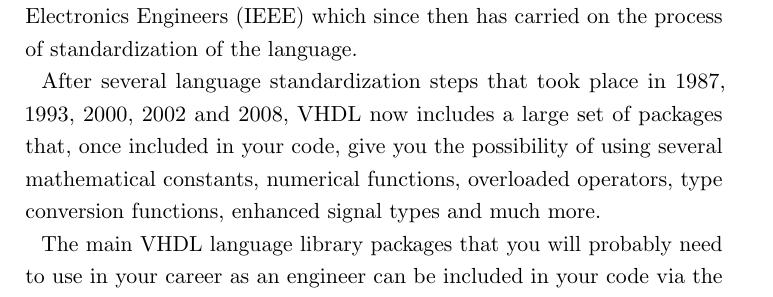
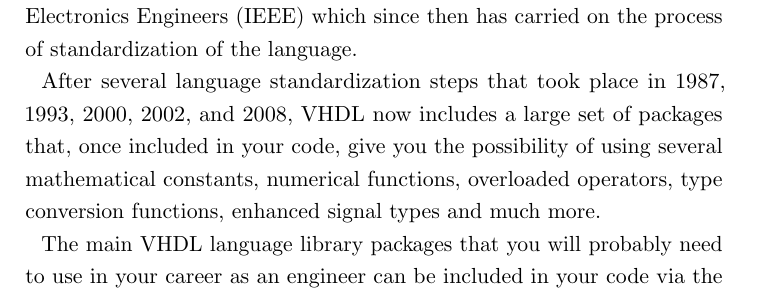
Before and after one commit to fabriziotappero/Free-Range-VHDL-book, a LaTeX thesis (master.tex, which reads appendix.tex): part of page 181 of 192, cut so that both start at the same text. Compiled offline with pdfLaTeX.

Commit message:
Oxford comma added for clarity

```diff
--- a/appendix.tex
+++ b/appendix.tex
@@ -48,7 +48,7 @@
 \chapter{Standard VHDL Packages}
 After years of development by the US Department of Defense, in February 1986 all VHDL rights were transferred to the Institute of Electrical and Electronics Engineers (IEEE) which since then has carried on the process of standardization of the language.
 
-After several language standardization steps that took place in 1987, 1993, 2000, 2002 and 2008, VHDL now includes a large set of packages that, once included in your code, give you the possibility of using several mathematical constants, numerical functions, overloaded operators, type conversion functions, enhanced signal types and much more.
+After several language standardization steps that took place in 1987, 1993, 2000, 2002, and 2008, VHDL now includes a large set of packages that, once included in your code, give you the possibility of using several mathematical constants, numerical functions, overloaded operators, type conversion functions, enhanced signal types and much more.
 
 The main VHDL language library packages that you will probably need to use in your career as an engineer can be included in your code via the following statements:
 
```
